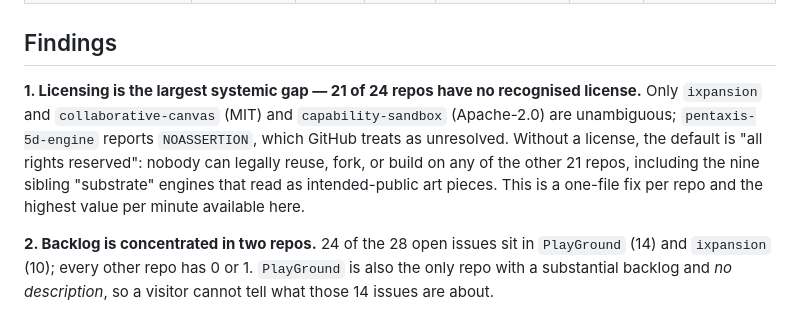
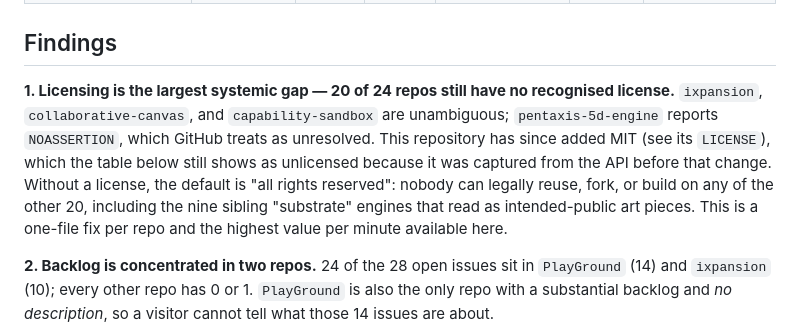
Before and after one commit to adjjvmorii26-png/adjjvmorii26-png.github.io, a Markdown page: PORTFOLIO.md, the part around the change. Drawn GitHub-style.

Commit message:
correct PORTFOLIO licensing count now that this repo has MIT
21 of 24 unlicensed becomes 20. The table still reflects the API snapshot taken
before the change, and now says so, rather than silently disagreeing with LICENSE.

```diff
--- a/PORTFOLIO.md
+++ b/PORTFOLIO.md
@@ -35,14 +35,15 @@ and workflow runs. Regenerate the table with the same queries listed at the end.
 
 ## Findings
 
-**1. Licensing is the largest systemic gap — 21 of 24 repos have no recognised license.**
-Only `ixpansion` and `collaborative-canvas` (MIT) and `capability-sandbox`
-(Apache-2.0) are unambiguous; `pentaxis-5d-engine` reports `NOASSERTION`, which
-GitHub treats as unresolved.
+**1. Licensing is the largest systemic gap — 20 of 24 repos still have no recognised license.**
+`ixpansion`, `collaborative-canvas`, and `capability-sandbox` are unambiguous;
+`pentaxis-5d-engine` reports `NOASSERTION`, which GitHub treats as unresolved.
+This repository has since added MIT (see its `LICENSE`), which the table below
+still shows as unlicensed because it was captured from the API before that change.
 Without a license, the default is "all rights reserved": nobody can legally reuse,
-fork, or build on any of the other 21 repos, including the nine sibling
-"substrate" engines that read as intended-public art pieces. This is a
-one-file fix per repo and the highest value per minute available here.
+fork, or build on any of the other 20, including the nine sibling "substrate"
+engines that read as intended-public art pieces. This is a one-file fix per repo
+and the highest value per minute available here.
 
 **2. Backlog is concentrated in two repos.** 24 of the 28 open issues sit in
 `PlayGround` (14) and `ixpansion` (10); every other repo has 0 or 1. `PlayGround`
```
